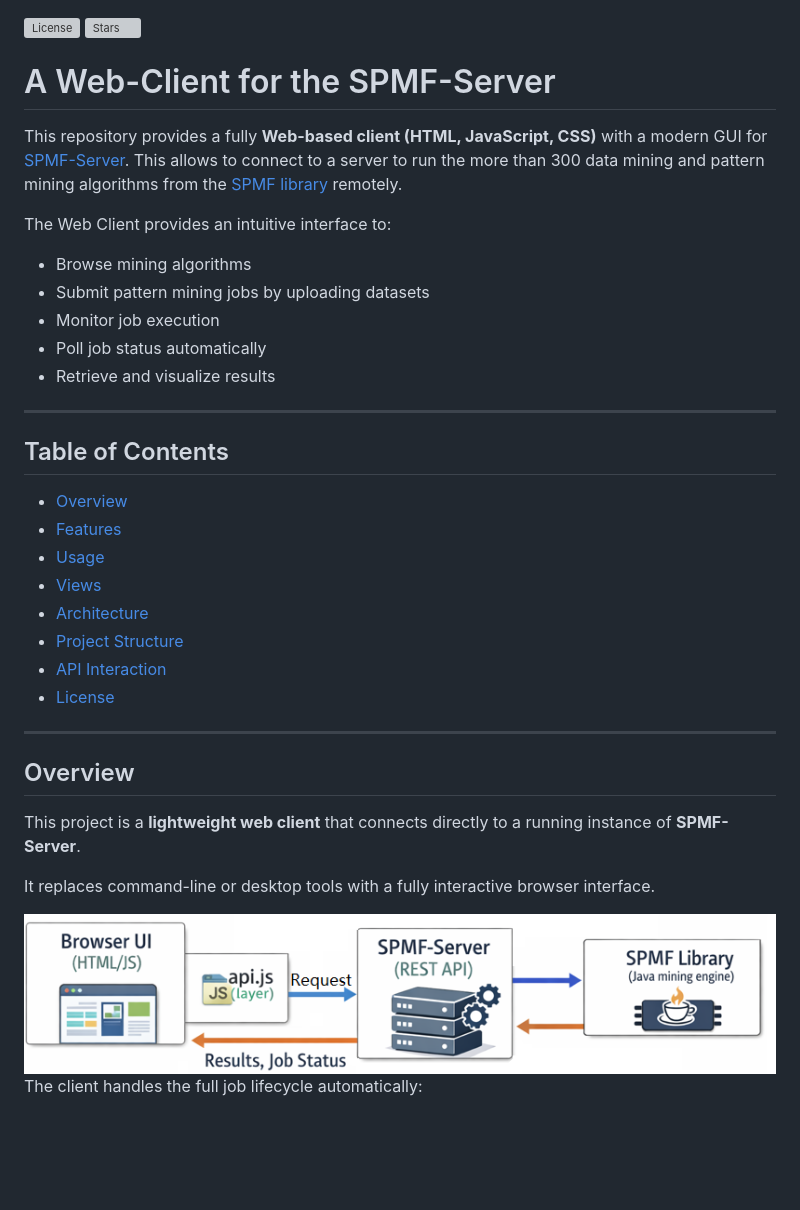
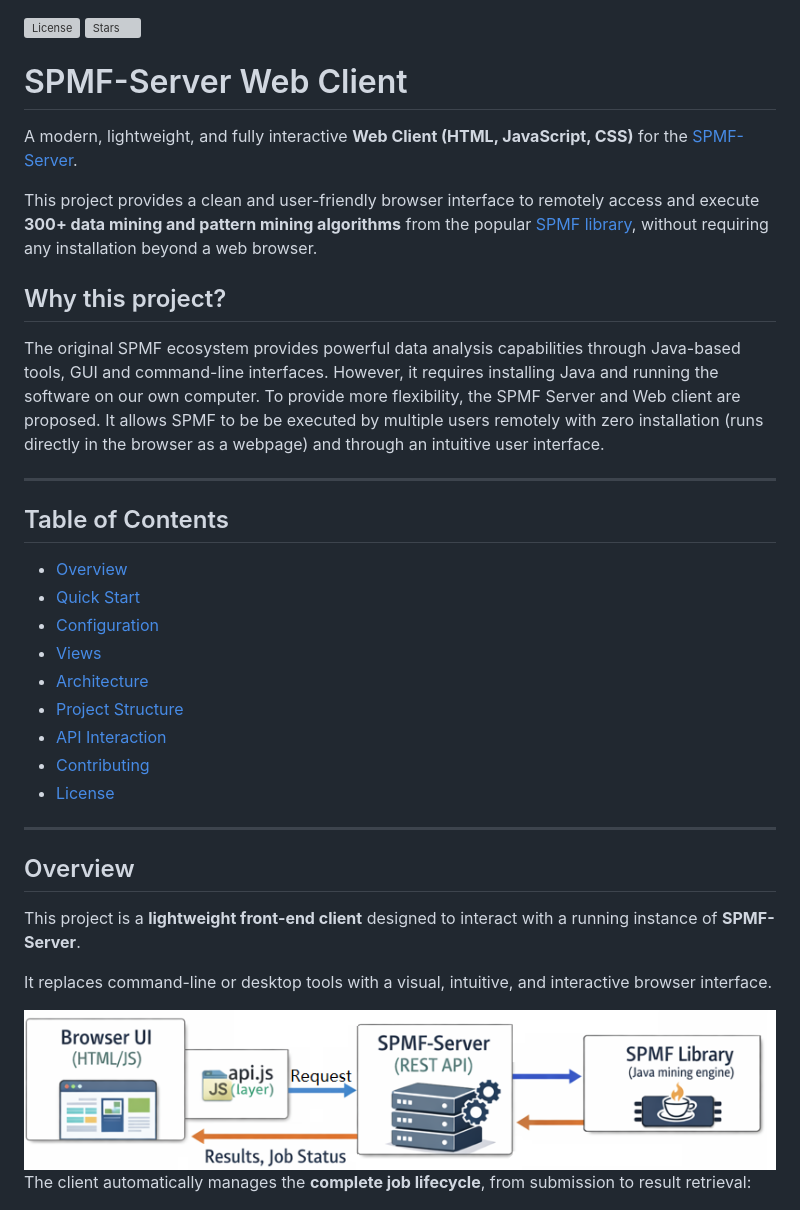
Before and after one commit to philfv9/spmf-server-webclient, a Markdown page: README.md, the part around one of its changes. Rendered like a GitHub page; blank space fills up the shorter version; grey boxes are pictures that could not be loaded.

```diff
--- a/README.md
+++ b/README.md
@@ -1,45 +1,44 @@
 [![License](https://img.shields.io/github/license/philfv9/spmf-server-webclient)](https://github.com/philfv9/spmf-server-webclient/blob/main/LICENSE)
 [![Stars](https://img.shields.io/github/stars/philfv9/spmf-server-webclient)](https://github.com/philfv9/spmf-server-webclient/stargazers)
 
-# A Web-Client for the SPMF-Server
+# SPMF-Server Web Client
 
-This repository provides a fully **Web-based client (HTML, JavaScript, CSS)** with a modern GUI for [SPMF-Server](https://github.com/philfv9/spmf-server).
-This allows to connect to a server to run the more than 300 data mining and pattern mining algorithms from the [SPMF library](http://www.philippe-fournier-viger.com/spmf/) remotely.
+A modern, lightweight, and fully interactive **Web Client (HTML, JavaScript, CSS)** for the [SPMF-Server](https://github.com/philfv9/spmf-server).
 
-The Web Client provides an intuitive interface to:
+This project provides a clean and user-friendly browser interface to remotely access and execute **300+ data mining and pattern mining algorithms** from the popular  [SPMF library](http://www.philippe-fournier-viger.com/spmf/), without requiring any installation beyond a web browser.
 
-- Browse mining algorithms
-- Submit pattern mining jobs by uploading datasets
-- Monitor job execution
-- Poll job status automatically
-- Retrieve and visualize results
+
+##  Why this project?
+
+The original SPMF ecosystem provides powerful data analysis capabilities through Java-based tools, GUI and command-line interfaces. However, it requires installing Java and running the software on our own computer. To provide more flexibility, the SPMF Server and Web client are proposed. It allows SPMF to be be executed by multiple users remotely with zero installation (runs directly in the browser as a webpage) and through an intuitive user interface.
 
 ---
 
 ## Table of Contents
 
 - [Overview](#overview)
-- [Features](#features)
-- [Usage](#usage)
+- [Quick Start](#quick-start)
+- [Configuration](#configuration)
 - [Views](#views)
 - [Architecture](#architecture)
 - [Project Structure](#project-structure)
 - [API Interaction](#api-interaction)
+- [Contributing](#contributing)
 - [License](#license)
 
 ---
 
 ## Overview
 
-This project is a **lightweight web client** that connects directly to a running instance of **SPMF-Server**.
+This project is a **lightweight front-end client** designed to interact with a running instance of **SPMF-Server**.
 
-It replaces command-line or desktop tools with a fully interactive browser interface.
+It replaces command-line or desktop tools with a visual, intuitive, and interactive browser interface.
 
 <div align="center">
   <img src="/images/webclient.png" alt="SPMF server" >
 </div>
 
-The client handles the full job lifecycle automatically:
+The client automatically manages the **complete job lifecycle**, from submission to result retrieval:
 
 <div align="center">
   <img src="/images/flow.png" alt="SPMF server" >
```
Also changed, not shown: other parts of README.md (+46 -30 lines).
